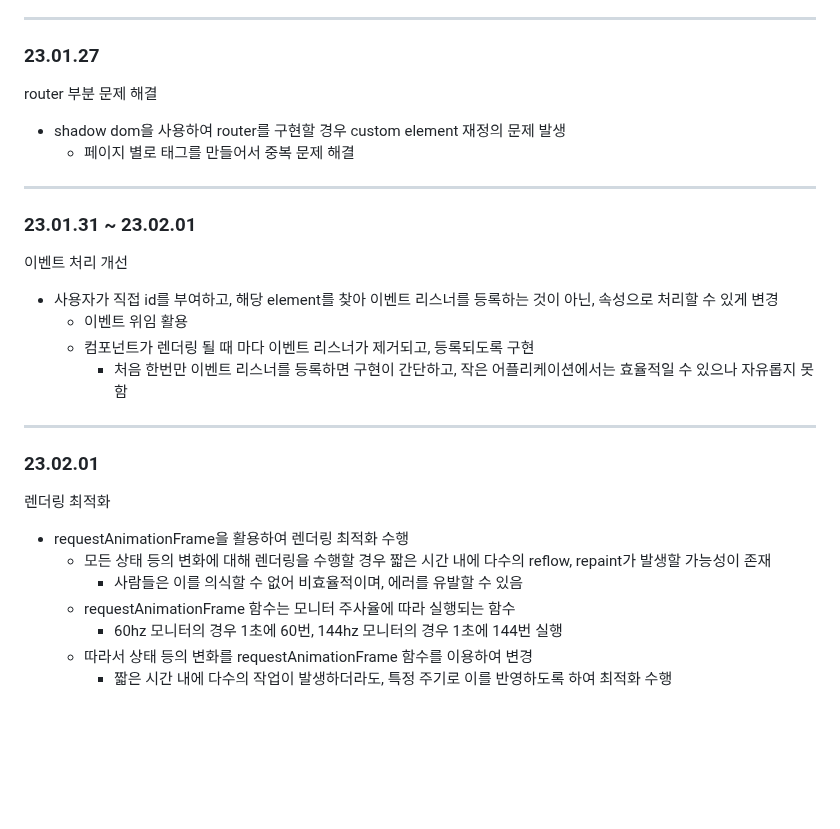
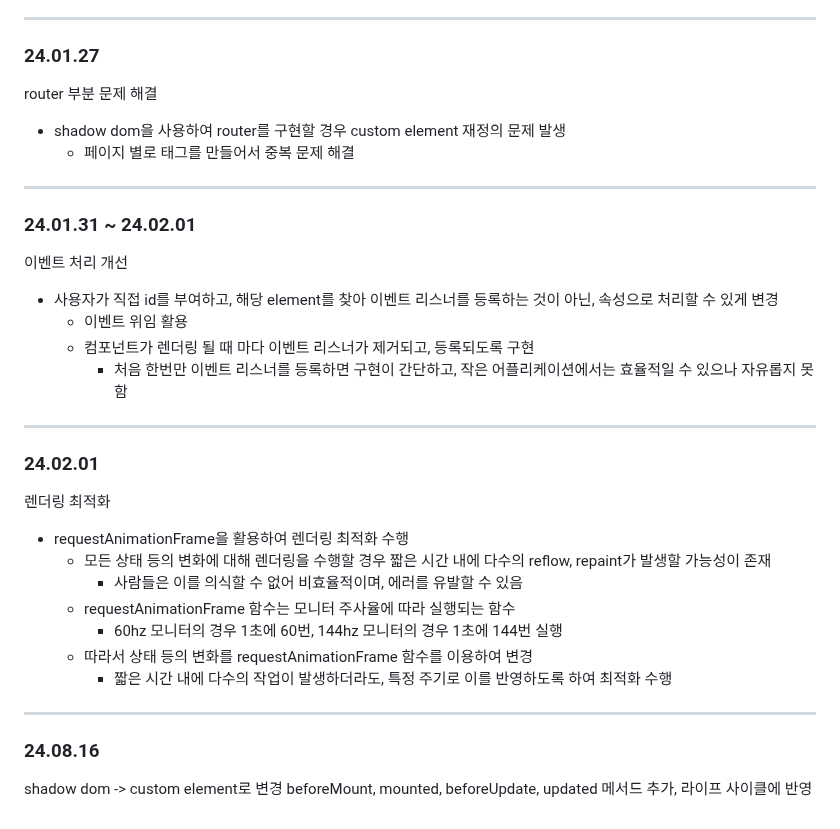
Before and after one commit to sdh20282/vanilla-js-spa, a Markdown page: Records.md, the part around one of its changes. Drawn GitHub-style; blank space fills up the shorter version.

```diff
--- a/Records.md
+++ b/Records.md
@@ -72,13 +72,13 @@ component 구현
   - 구현 과제의 특성상 간단한 페이지 위주이기에 shadow dom의 단점에서 언급한 성능 부분에서의 문제는 미미할 것이라고 판단하여 코드 가독성과 유지보수 등의 이유로 선택
 
 ---
-### 23.01.27
+### 24.01.27
 router 부분 문제 해결
 - shadow dom을 사용하여 router를 구현할 경우 custom element 재정의 문제 발생
   - 페이지 별로 태그를 만들어서 중복 문제 해결
 
 ---
-### 23.01.31 ~ 23.02.01
+### 24.01.31 ~ 24.02.01
 이벤트 처리 개선
 - 사용자가 직접 id를 부여하고, 해당 element를 찾아 이벤트 리스너를 등록하는 것이 아닌, 속성으로 처리할 수 있게 변경
   - 이벤트 위임 활용
@@ -86,7 +86,7 @@ router 부분 문제 해결
     - 처음 한번만 이벤트 리스너를 등록하면 구현이 간단하고, 작은 어플리케이션에서는 효율적일 수 있으나 자유롭지 못함
 
 ---
-### 23.02.01
+### 24.02.01
 렌더링 최적화
 - requestAnimationFrame을 활용하여 렌더링 최적화 수행
   - 모든 상태 등의 변화에 대해 렌더링을 수행할 경우 짧은 시간 내에 다수의 reflow, repaint가 발생할 가능성이 존재
@@ -95,3 +95,8 @@ router 부분 문제 해결
     - 60hz 모니터의 경우 1초에 60번, 144hz 모니터의 경우 1초에 144번 실행
   - 따라서 상태 등의 변화를 requestAnimationFrame 함수를 이용하여 변경
     - 짧은 시간 내에 다수의 작업이 발생하더라도, 특정 주기로 이를 반영하도록 하여 최적화 수행
+
+---
+### 24.08.16
+shadow dom -> custom element로 변경
+beforeMount, mounted, beforeUpdate, updated 메서드 추가, 라이프 사이클에 반영
```
Also changed, not shown: other parts of Records.md (+8 -8 lines).
